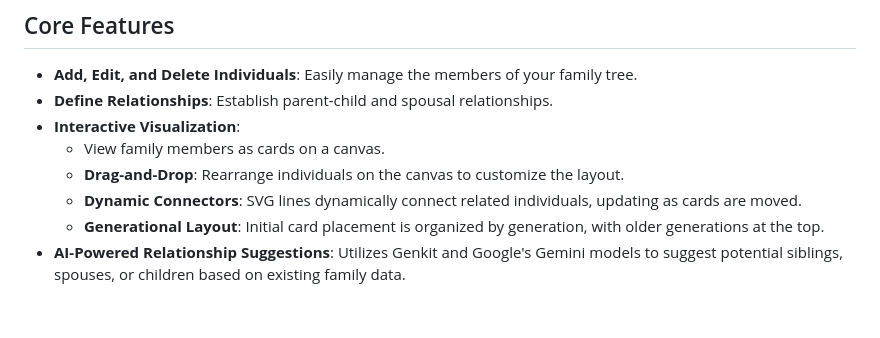
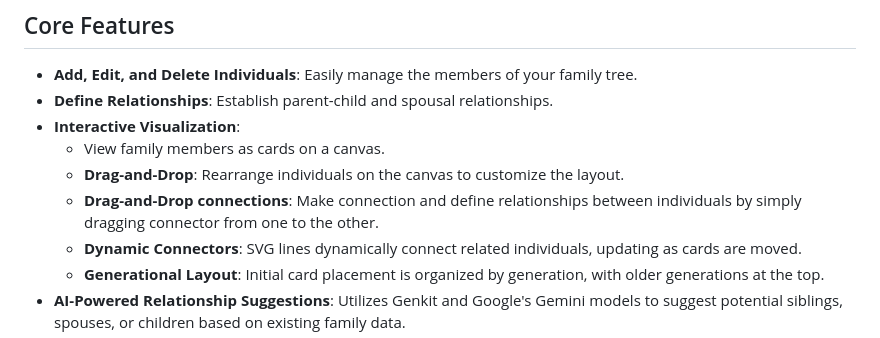
Before and after one commit to chifamba/dzinza-python, a Markdown page: frontend/README.md, the part around the change. GitHub-like rendering; blank space fills up the shorter version.

Commit message:
edit readme for frontend

```diff
--- a/frontend/README.md
+++ b/frontend/README.md
@@ -10,6 +10,7 @@ Dzinza is a web application designed to help users create, visualize, and manage
 *   **Interactive Visualization**:
     *   View family members as cards on a canvas.
     *   **Drag-and-Drop**: Rearrange individuals on the canvas to customize the layout.
+    *   **Drag-and-Drop connections**: Make connection and define relationships between individuals by simply dragging connector from one to the other.
     *   **Dynamic Connectors**: SVG lines dynamically connect related individuals, updating as cards are moved.
     *   **Generational Layout**: Initial card placement is organized by generation, with older generations at the top.
 *   **AI-Powered Relationship Suggestions**: Utilizes Genkit and Google's Gemini models to suggest potential siblings, spouses, or children based on existing family data.
```
